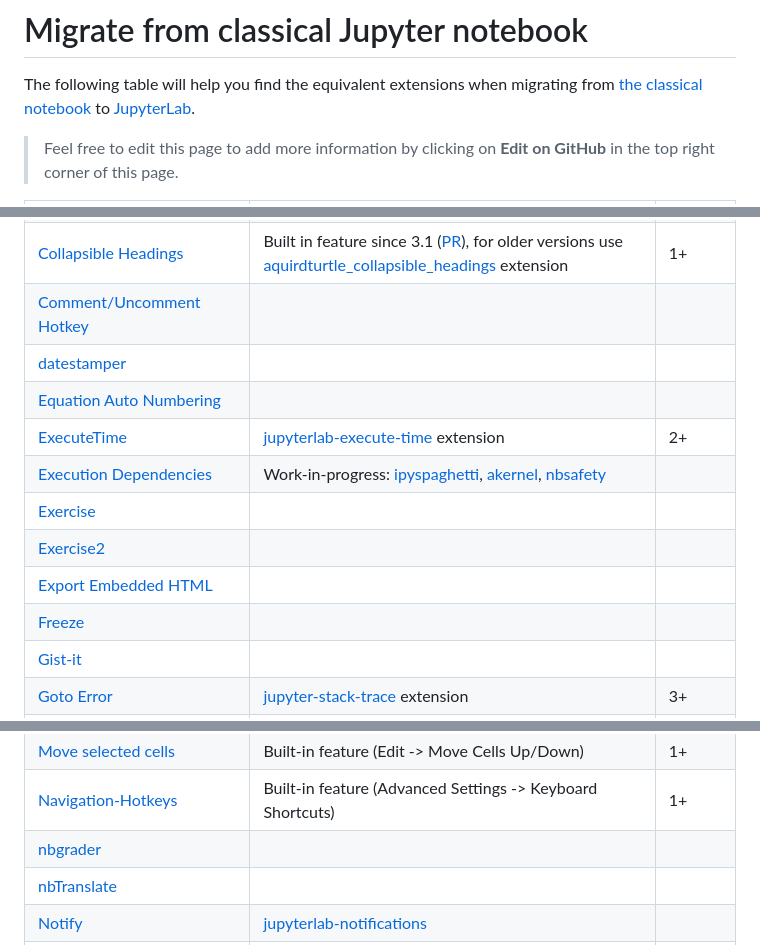
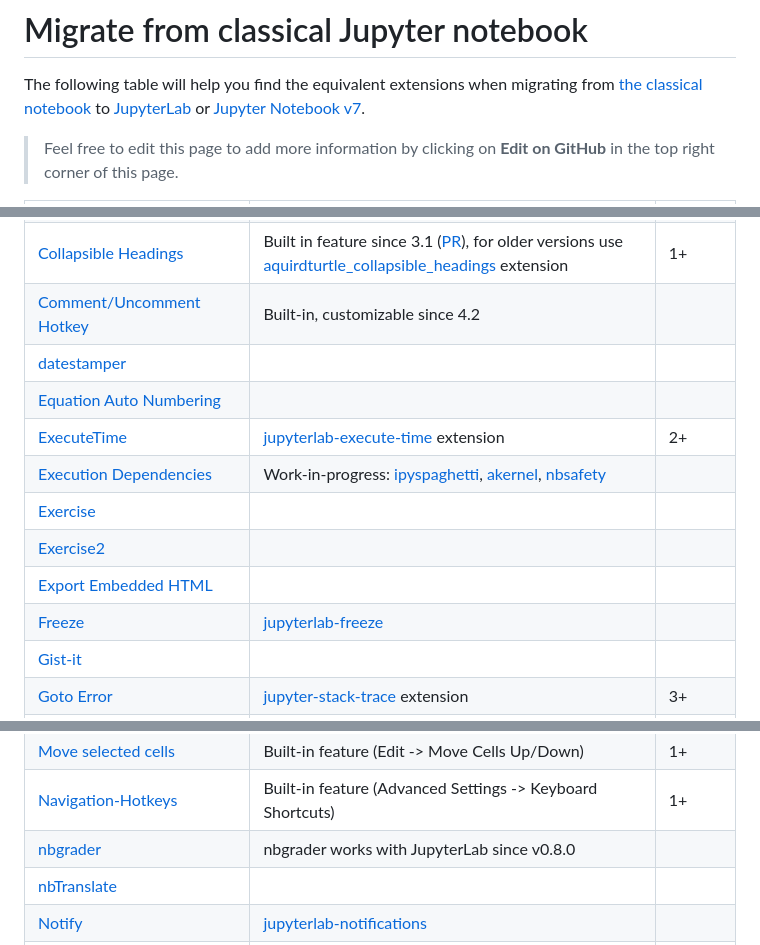
Before and after one commit to jupyterlab-contrib/jupyterlab-contrib.github.io, a Markdown page: migrate_from_classical.md, 3 parts joined by grey strips. Drawn GitHub-style.

Commit message:
Update migration status for a few extensions (#73)

```diff
--- a/migrate_from_classical.md
+++ b/migrate_from_classical.md
@@ -2,7 +2,8 @@
 
 The following table will help you find the equivalent extensions when migrating
 from [the classical notebook](https://jupyter-contrib-nbextensions.readthedocs.io/)
-to [JupyterLab](https://jupyterlab.readthedocs.io/en/stable/).
+to [JupyterLab](https://jupyterlab.readthedocs.io/en/stable/) or
+[Jupyter Notebook v7](https://blog.jupyter.org/announcing-jupyter-notebook-7-8d6d66126dcf).
 
 > Feel free to edit this page to add more information by clicking on **Edit on GitHub** in the
 > top right corner of this page.
@@ -22,7 +23,7 @@ to [JupyterLab](https://jupyterlab.readthedocs.io/en/stable/).
 | [Codefolding](https://jupyter-contrib-nbextensions.readthedocs.io/en/latest/nbextensions/codefolding/readme.html) | Built-in feature (Advanced Settings -> Notebook -> codeCellConfig.codeFolding) | 1+ |
 | [Codefolding in Editor](https://jupyter-contrib-nbextensions.readthedocs.io/en/latest/nbextensions/codefolding/readme.html) | Built-in feature (Advanced Settings -> Text Editor -> editorConfig.codeFolding) | 1+ |
 | [Collapsible Headings](https://jupyter-contrib-nbextensions.readthedocs.io/en/latest/nbextensions/collapsible_headings/readme.html) | Built in feature since 3.1 ([PR](https://github.com/jupyterlab/jupyterlab/pull/10260)), for older versions use [aquirdturtle_collapsible_headings](https://github.com/aquirdTurtle/Collapsible_Headings) extension | 1+ |
-| [Comment/Uncomment Hotkey](https://jupyter-contrib-nbextensions.readthedocs.io/en/latest/nbextensions/comment-uncomment/readme.html) |  |  |
+| [Comment/Uncomment Hotkey](https://jupyter-contrib-nbextensions.readthedocs.io/en/latest/nbextensions/comment-uncomment/readme.html) | Built-in, customizable since 4.2 |  |
 | [datestamper](https://jupyter-contrib-nbextensions.readthedocs.io/en/latest/nbextensions/datestamper/readme.html) |  |  |
 | [Equation Auto Numbering](https://jupyter-contrib-nbextensions.readthedocs.io/en/latest/nbextensions/equation-numbering/readme.html) |  |  |
 | [ExecuteTime](https://jupyter-contrib-nbextensions.readthedocs.io/en/latest/nbextensions/execute_time/readme.html) | [jupyterlab-execute-time](https://github.com/deshaw/jupyterlab-execute-time) extension | 2+ |
@@ -30,7 +31,7 @@ to [JupyterLab](https://jupyterlab.readthedocs.io/en/stable/).
 | [Exercise](https://jupyter-contrib-nbextensions.readthedocs.io/en/latest/nbextensions/exercise/readme.html) |  |  |
 | [Exercise2](https://jupyter-contrib-nbextensions.readthedocs.io/en/latest/nbextensions/exercise2/readme.html) |  |  |
 | [Export Embedded HTML](https://jupyter-contrib-nbextensions.readthedocs.io/en/latest/nbextensions/export_embedded/readme.html) |  |  |
-| [Freeze](https://jupyter-contrib-nbextensions.readthedocs.io/en/latest/nbextensions/freeze/readme.html) |  |  |
+| [Freeze](https://jupyter-contrib-nbextensions.readthedocs.io/en/latest/nbextensions/freeze/readme.html) | [jupyterlab-freeze](https://github.com/DataDog/jupyterlab-freeze) |  |
 | [Gist-it](https://jupyter-contrib-nbextensions.readthedocs.io/en/latest/nbextensions/gist_it/readme.html) |  |  |
 | [Goto Error](https://github.com/teticio/nbextension-gotoerror) | [jupyter-stack-trace](https://github.com/teticio/jupyter-stack-trace) extension | 3+ |
 | [Help panel](https://jupyter-contrib-nbextensions.readthedocs.io/en/latest/nbextensions/help_panel/readme.html) | Built-in feature (Help entries open in panels) | 1+ |
@@ -48,7 +49,7 @@ to [JupyterLab](https://jupyterlab.readthedocs.io/en/stable/).
 | [Limit Output](https://jupyter-contrib-nbextensions.readthedocs.io/en/latest/nbextensions/limit_output/readme.html) | [jupyterlab-limit-output](https://github.com/deshaw/jupyterlab-limit-output) extension | 3+ |
 | [Move selected cells](https://jupyter-contrib-nbextensions.readthedocs.io/en/latest/nbextensions/move_selected_cells/README.html) | Built-in feature (Edit -> Move Cells Up/Down) | 1+ |
 | [Navigation-Hotkeys](https://jupyter-contrib-nbextensions.readthedocs.io/en/latest/nbextensions/navigation-hotkeys/readme.html) | Built-in feature (Advanced Settings -> Keyboard Shortcuts) | 1+ |
-| [nbgrader](https://github.com/jupyter/nbgrader) | | |
+| [nbgrader](https://github.com/jupyter/nbgrader) | nbgrader works with JupyterLab since v0.8.0 | |
 | [nbTranslate](https://jupyter-contrib-nbextensions.readthedocs.io/en/latest/nbextensions/nbTranslate/README.html) |  |  |
 | [Notify](https://jupyter-contrib-nbextensions.readthedocs.io/en/latest/nbextensions/notify/readme.html) |[jupyterlab-notifications](https://github.com/mwakaba2/jupyterlab-notifications)|  |
 | [Printview](https://jupyter-contrib-nbextensions.readthedocs.io/en/latest/nbextensions/printview/readme.html) |  |  |
```
Also changed, not shown: other parts of migrate_from_classical.md (+1 -1 lines).
